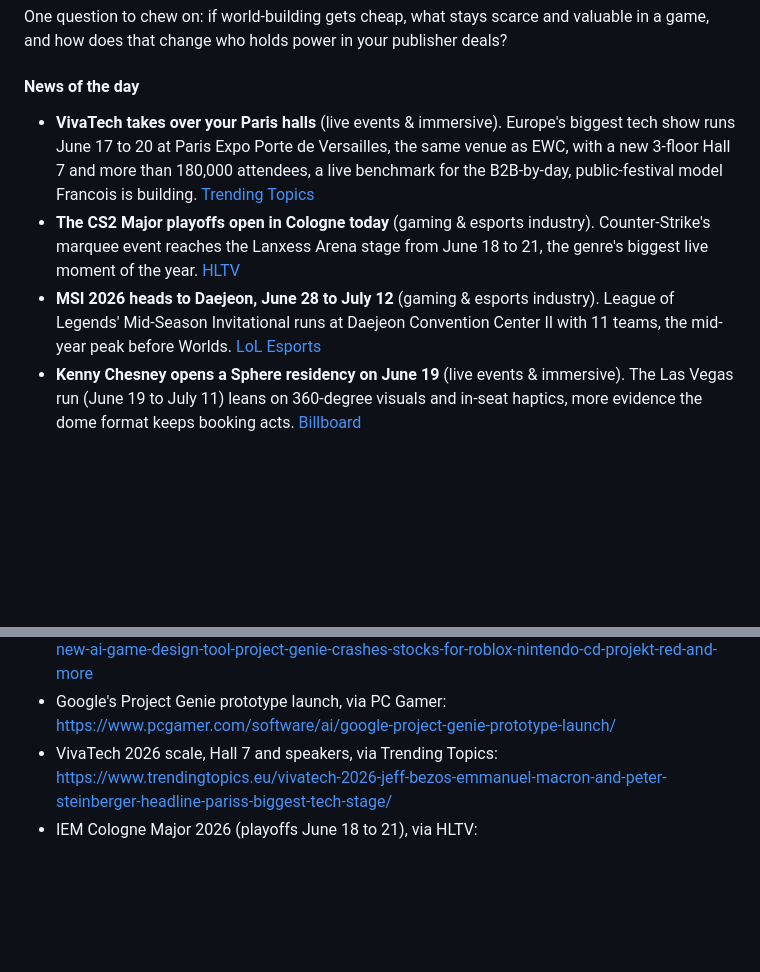
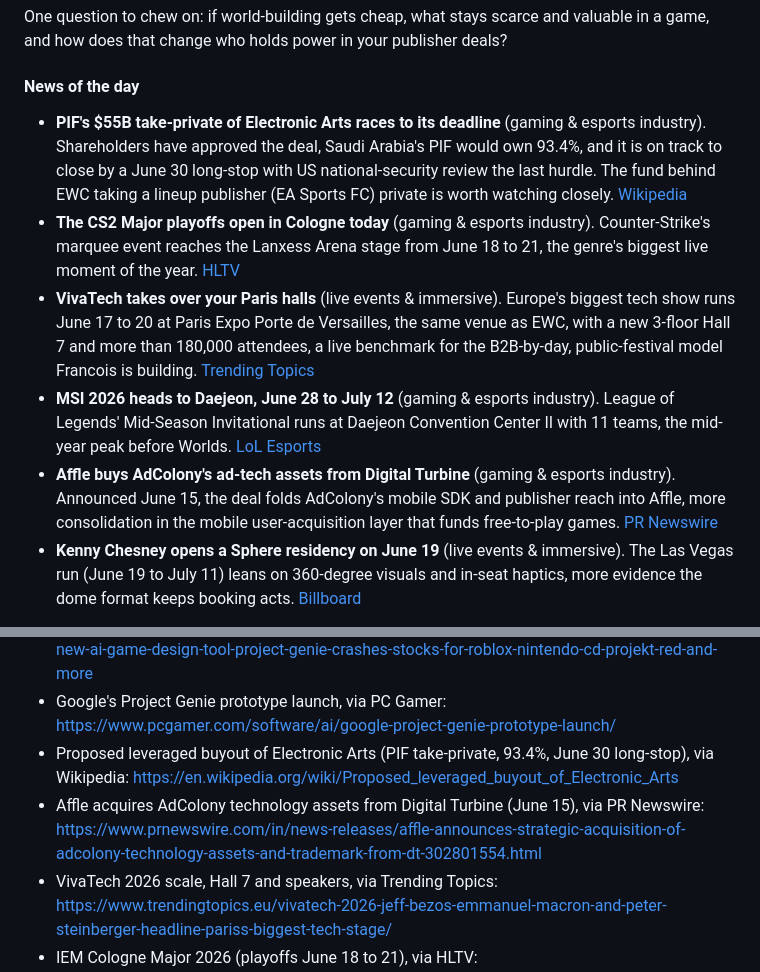
Before and after one commit to fabi0r1/daily-briefing-fabi0r, a Markdown page: fabian-learning.md, 2 parts joined by grey strips. GitHub-like rendering; blank space fills up the shorter version.

Commit message:
Daily Briefing: Edition #18 news block expanded to 6 items

```diff
--- a/fabian-learning.md
+++ b/fabian-learning.md
@@ -44,9 +44,11 @@ One question to chew on: if world-building gets cheap, what stays scarce and val
 
 #### News of the day
 
+- **PIF's $55B take-private of Electronic Arts races to its deadline** (gaming & esports industry). Shareholders have approved the deal, Saudi Arabia's PIF would own 93.4%, and it is on track to close by a June 30 long-stop with US national-security review the last hurdle. The fund behind EWC taking a lineup publisher (EA Sports FC) private is worth watching closely. [Wikipedia](https://en.wikipedia.org/wiki/Proposed_leveraged_buyout_of_Electronic_Arts)
+- **The CS2 Major playoffs open in Cologne today** (gaming & esports industry). Counter-Strike's marquee event reaches the Lanxess Arena stage from June 18 to 21, the genre's biggest live moment of the year. [HLTV](https://www.hltv.org/events/8301/iem-cologne-major-2026)
 - **VivaTech takes over your Paris halls** (live events & immersive). Europe's biggest tech show runs June 17 to 20 at Paris Expo Porte de Versailles, the same venue as EWC, with a new 3-floor Hall 7 and more than 180,000 attendees, a live benchmark for the B2B-by-day, public-festival model Francois is building. [Trending Topics](https://www.trendingtopics.eu/vivatech-2026-jeff-bezos-emmanuel-macron-and-peter-steinberger-headline-pariss-biggest-tech-stage/)
-- **The CS2 Major playoffs open in Cologne today** (gaming & esports industry). Counter-Strike's marquee event reaches the Lanxess Arena stage from June 18 to 21, the genre's biggest live moment of the year. [HLTV](https://www.hltv.org/events/8301/iem-cologne-major-2026)
 - **MSI 2026 heads to Daejeon, June 28 to July 12** (gaming & esports industry). League of Legends' Mid-Season Invitational runs at Daejeon Convention Center II with 11 teams, the mid-year peak before Worlds. [LoL Esports](https://lolesports.com/en-US/news/msi-2026-primer)
+- **Affle buys AdColony's ad-tech assets from Digital Turbine** (gaming & esports industry). Announced June 15, the deal folds AdColony's mobile SDK and publisher reach into Affle, more consolidation in the mobile user-acquisition layer that funds free-to-play games. [PR Newswire](https://www.prnewswire.com/in/news-releases/affle-announces-strategic-acquisition-of-adcolony-technology-assets-and-trademark-from-dt-302801554.html)
 - **Kenny Chesney opens a Sphere residency on June 19** (live events & immersive). The Las Vegas run (June 19 to July 11) leans on 360-degree visuals and in-seat haptics, more evidence the dome format keeps booking acts. [Billboard](https://www.billboard.com/culture/product-recommendations/las-vegas-sphere-residencies-concerts-1235921455/)
 
 **Sources (Edition #18)**
@@ -58,6 +60,8 @@ One question to chew on: if world-building gets cheap, what stays scarce and val
 - Ray Dalio, How Countries Go Broke: The Big Cycle, free summary via Economic Principles: https://economicprinciples.org/downloads/How-Countries-Go-Broke.pdf
 - Gaming market melts down after Google reveals Project Genie, via Tom's Hardware: https://www.tomshardware.com/video-games/gaming-market-melts-down-after-google-reveals-new-ai-game-design-tool-project-genie-crashes-stocks-for-roblox-nintendo-cd-projekt-red-and-more
 - Google's Project Genie prototype launch, via PC Gamer: https://www.pcgamer.com/software/ai/google-project-genie-prototype-launch/
+- Proposed leveraged buyout of Electronic Arts (PIF take-private, 93.4%, June 30 long-stop), via Wikipedia: https://en.wikipedia.org/wiki/Proposed_leveraged_buyout_of_Electronic_Arts
+- Affle acquires AdColony technology assets from Digital Turbine (June 15), via PR Newswire: https://www.prnewswire.com/in/news-releases/affle-announces-strategic-acquisition-of-adcolony-technology-assets-and-trademark-from-dt-302801554.html
 - VivaTech 2026 scale, Hall 7 and speakers, via Trending Topics: https://www.trendingtopics.eu/vivatech-2026-jeff-bezos-emmanuel-macron-and-peter-steinberger-headline-pariss-biggest-tech-stage/
 - IEM Cologne Major 2026 (playoffs June 18 to 21), via HLTV: https://www.hltv.org/events/8301/iem-cologne-major-2026
 - MSI 2026 primer, via LoL Esports: https://lolesports.com/en-US/news/msi-2026-primer
```
